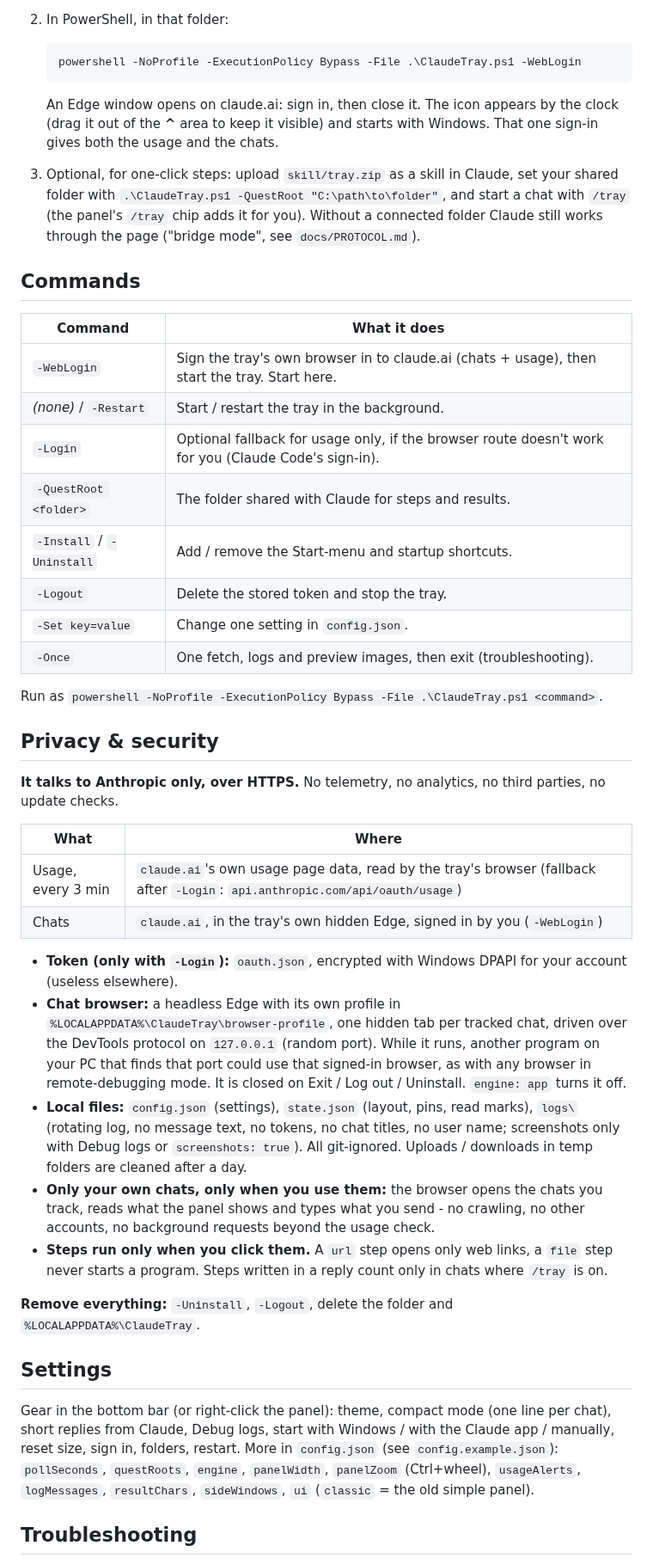
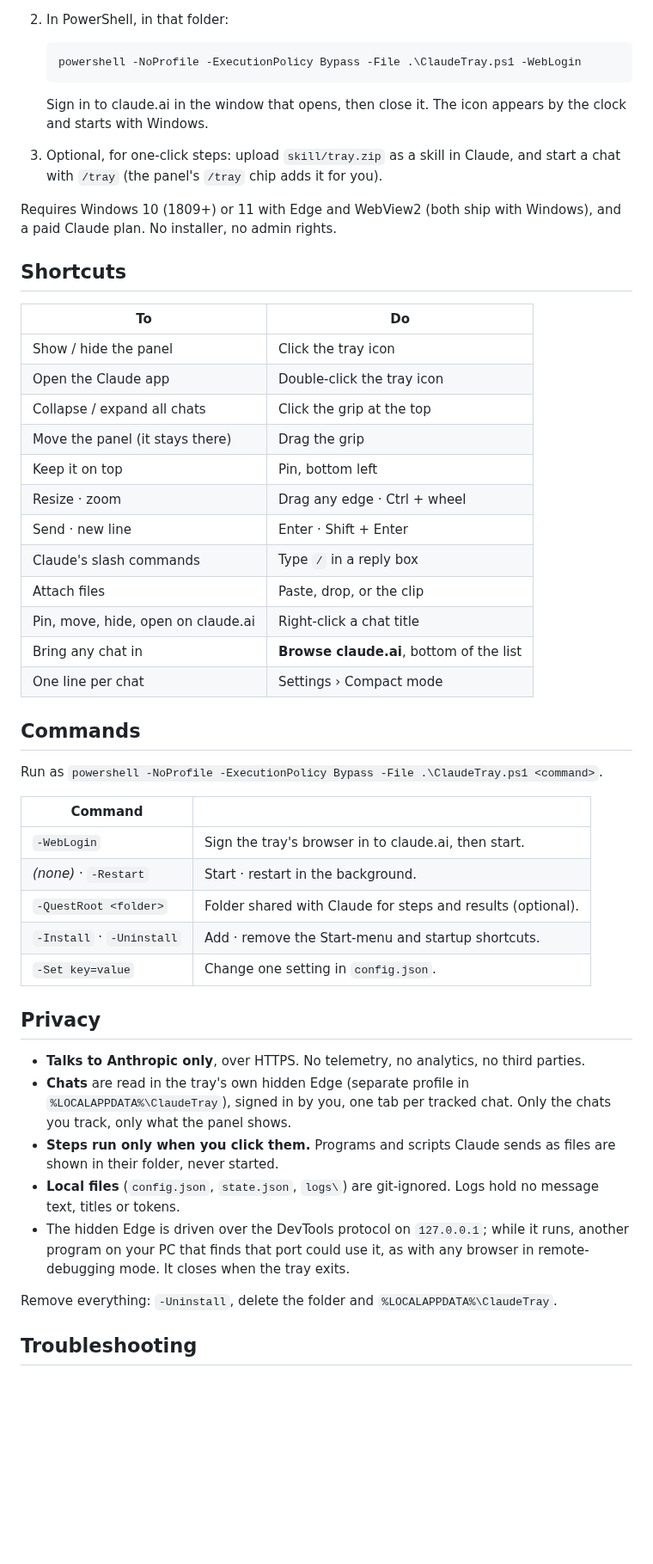
Before and after one commit to mapmodelers/ClaudeTray, a Markdown page: README.md, the part around one of its changes. Shown at 86% size. Drawn GitHub-style; blank space fills up the shorter version.

````diff
--- a/README.md
+++ b/README.md
@@ -39,57 +28,56 @@ warranty - see [Disclaimer](#disclaimer).
    powershell -NoProfile -ExecutionPolicy Bypass -File .\ClaudeTray.ps1 -WebLogin
    ```
 
-   An Edge window opens on claude.ai: sign in, then close it. The icon appears by the clock (drag it out of the **^**
-   area to keep it visible) and starts with Windows. That one sign-in gives both the usage and the chats.
-3. Optional, for one-click steps: upload `skill/tray.zip` as a skill in Claude, set your shared folder with
-   `.\ClaudeTray.ps1 -QuestRoot "C:\path\to\folder"`, and start a chat with `/tray` (the panel's `/tray` chip adds it
-   for you). Without a connected folder Claude still works through the page ("bridge mode", see `docs/PROTOCOL.md`).
+   Sign in to claude.ai in the window that opens, then close it. The icon appears by the clock and starts with
+   Windows.
+3. Optional, for one-click steps: upload `skill/tray.zip` as a skill in Claude, and start a chat with `/tray` (the
+   panel's `/tray` chip adds it for you).
+
+Requires Windows 10 (1809+) or 11 with Edge and WebView2 (both ship with Windows), and a paid Claude plan.
+No installer, no admin rights.
+
+## Shortcuts
+
+| To | Do |
+| --- | --- |
+| Show / hide the panel | Click the tray icon |
+| Open the Claude app | Double-click the tray icon |
+| Collapse / expand all chats | Click the grip at the top |
+| Move the panel (it stays there) | Drag the grip |
+| Keep it on top | Pin, bottom left |
+| Resize · zoom | Drag any edge · Ctrl + wheel |
+| Send · new line | Enter · Shift + Enter |
+| Claude's slash commands | Type `/` in a reply box |
+| Attach files | Paste, drop, or the clip |
+| Pin, move, hide, open on claude.ai | Right-click a chat title |
+| Bring any chat in | **Browse claude.ai**, bottom of the list |
+| One line per chat | Settings › Compact mode |
 
 ## Commands
 
-| Command | What it does |
-| --- | --- |
-| `-WebLogin` | Sign the tray's own browser in to claude.ai (chats + usage), then start the tray. Start here. |
-| *(none)* / `-Restart` | Start / restart the tray in the background. |
-| `-Login` | Optional fallback for usage only, if the browser route doesn't work for you (Claude Code's sign-in). |
-| `-QuestRoot <folder>` | The folder shared with Claude for steps and results. |
-| `-Install` / `-Uninstall` | Add / remove the Start-menu and startup shortcuts. |
-| `-Logout` | Delete the stored token and stop the tray. |
-| `-Set key=value` | Change one setting in `config.json`. |
-| `-Once` | One fetch, logs and preview images, then exit (troubleshooting). |
-
 Run as `powershell -NoProfile -ExecutionPolicy Bypass -File .\ClaudeTray.ps1 <command>`.
 
-## Privacy & security
+| Command | |
+| --- | --- |
+| `-WebLogin` | Sign the tray's browser in to claude.ai, then start. |
+| *(none)* · `-Restart` | Start · restart in the background. |
+| `-QuestRoot <folder>` | Folder shared with Claude for steps and results (optional). |
+| `-Install` · `-Uninstall` | Add · remove the Start-menu and startup shortcuts. |
+| `-Set key=value` | Change one setting in `config.json`. |
 
-**It talks to Anthropic only, over HTTPS.** No telemetry, no analytics, no third parties, no update checks.
+## Privacy
 
-| What | Where |
-| --- | --- |
-| Usage, every 3 min | `claude.ai`'s own usage page data, read by the tray's browser (fallback after `-Login`: `api.anthropic.com/api/oauth/usage`) |
-| Chats | `claude.ai`, in the tray's own hidden Edge, signed in by you (`-WebLogin`) |
+- **Talks to Anthropic only**, over HTTPS. No telemetry, no analytics, no third parties.
+- **Chats** are read in the tray's own hidden Edge (separate profile in `%LOCALAPPDATA%\ClaudeTray`), signed in by
+  you, one tab per tracked chat. Only the chats you track, only what the panel shows.
+- **Steps run only when you click them.** Programs and scripts Claude sends as files are shown in their folder,
+  never started.
+- **Local files** (`config.json`, `state.json`, `logs\`) are git-ignored. Logs hold no message text, titles or
+  tokens.
+- The hidden Edge is driven over the DevTools protocol on `127.0.0.1`; while it runs, another program on your PC
+  that finds that port could use it, as with any browser in remote-debugging mode. It closes when the tray exits.
 
-- **Token (only with `-Login`):** `oauth.json`, encrypted with Windows DPAPI for your account (useless elsewhere).
-- **Chat browser:** a headless Edge with its own profile in `%LOCALAPPDATA%\ClaudeTray\browser-profile`, one hidden
-  tab per tracked chat, driven over the DevTools protocol on `127.0.0.1` (random port). While it runs, another program
-  on your PC that finds that port could use that signed-in browser, as with any browser in remote-debugging mode.
-  It is closed on Exit / Log out / Uninstall. `engine: app` turns it off.
-- **Local files:** `config.json` (settings), `state.json` (layout, pins, read marks), `logs\` (rotating log, no
-  message text, no tokens, no chat titles, no user name; screenshots only with Debug logs or `screenshots: true`).
-  All git-ignored. Uploads / downloads in temp folders are cleaned after a day.
-- **Only your own chats, only when you use them:** the browser opens the chats you track, reads what the panel
-  shows and types what you send - no crawling, no other accounts, no background requests beyond the usage check.
-- **Steps run only when you click them.** A `url` step opens only web links, a `file` step never starts a program.
-  Steps written in a reply count only in chats where `/tray` is on.
-
-**Remove everything:** `-Uninstall`, `-Logout`, delete the folder and `%LOCALAPPDATA%\ClaudeTray`.
-
-## Settings
-
-Gear in the bottom bar (or right-click the panel): theme, compact mode (one line per chat), short replies from Claude, Debug logs, start with Windows / with the
-Claude app / manually, reset size, sign in, folders, restart. More in `config.json` (see `config.example.json`):
-`pollSeconds`, `questRoots`, `engine`, `panelWidth`, `panelZoom` (Ctrl+wheel), `usageAlerts`, `logMessages`,
-`resultChars`, `sideWindows`, `ui` (`classic` = the old simple panel).
+Remove everything: `-Uninstall`, delete the folder and `%LOCALAPPDATA%\ClaudeTray`.
 
 ## Troubleshooting
 
````
Also changed, not shown: other parts of README.md (+24 -41 lines), AGENTS.md (+4 -4 lines), CHANGELOG.md (+7 -0 lines), docs/compact.png (added), docs/hero.png (added), docs/icons.png (deleted), docs/panel-dark.png (deleted), docs/panel-light.png (deleted), docs/question.png (added), 3 other files.
